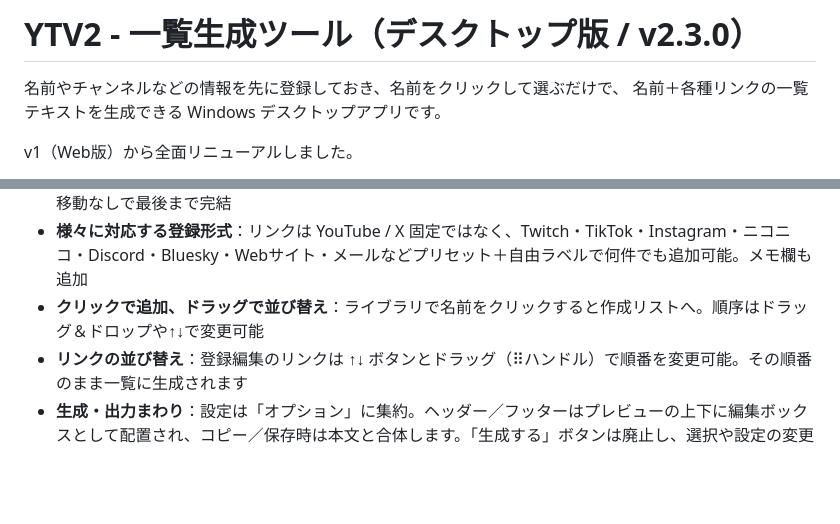
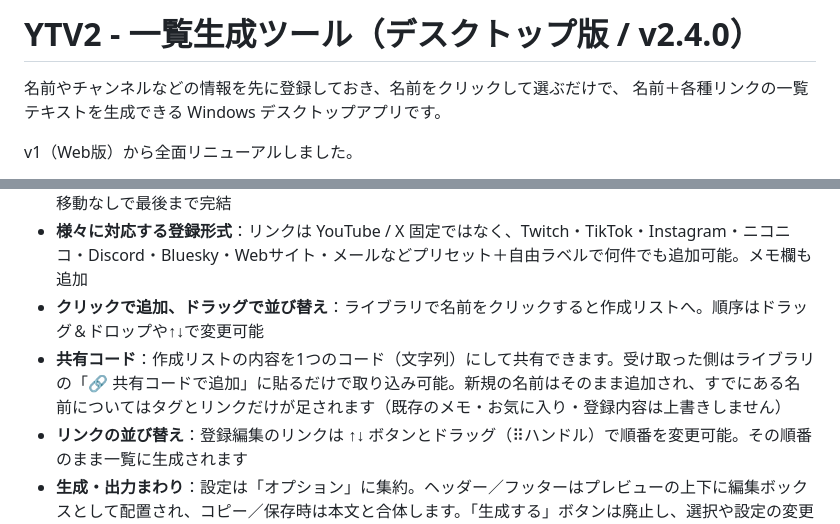
Before and after one commit to yorukaze-luru/YTV2, a Markdown page: README.md, 2 parts joined by grey strips. Rendered like a GitHub page; blank space fills up the shorter version.

Commit message:
YTV2 v2.4.0: 共有コード（作成リストの共有・追加専用マージ）を実装 (README.md)

```diff
--- a/README.md
+++ b/README.md
@@ -1,4 +1,4 @@
-# YTV2 - 一覧生成ツール（デスクトップ版 / v2.3.0）
+# YTV2 - 一覧生成ツール（デスクトップ版 / v2.4.0）
 
 名前やチャンネルなどの情報を先に登録しておき、名前をクリックして選ぶだけで、
 名前＋各種リンクの一覧テキストを生成できる Windows デスクトップアプリです。
@@ -11,6 +11,7 @@ v1（Web版）から全面リニューアルしました。
 - **3ペイン構成に統合**：左「登録ライブラリ」／中央「作成リスト」／右「生成・出力」を1画面に。ページ移動なしで最後まで完結
 - **様々に対応する登録形式**：リンクは YouTube / X 固定ではなく、Twitch・TikTok・Instagram・ニコニコ・Discord・Bluesky・Webサイト・メールなどプリセット＋自由ラベルで何件でも追加可能。メモ欄も追加
 - **クリックで追加、ドラッグで並び替え**：ライブラリで名前をクリックすると作成リストへ。順序はドラッグ＆ドロップや↑↓で変更可能
+- **共有コード**：作成リストの内容を1つのコード（文字列）にして共有できます。受け取った側はライブラリの「🔗 共有コードで追加」に貼るだけで取り込み可能。新規の名前はそのまま追加され、すでにある名前についてはタグとリンクだけが足されます（既存のメモ・お気に入り・登録内容は上書きしません）
 - **リンクの並び替え**：登録編集のリンクは ↑↓ ボタンとドラッグ（⠿ハンドル）で順番を変更可能。その順番のまま一覧に生成されます
 - **生成・出力まわり**：設定は「オプション」に集約。ヘッダー／フッターはプレビューの上下に編集ボックスとして配置され、コピー／保存時は本文と合体します。「生成する」ボタンは廃止し、選択や設定の変更でプレビューが自動更新されます。オプションはクリックで開閉できます
 - **生成テンプレート**：標準／コンパクト／番号付き／名前のみ／告知用（◆付き・メモあり）＋番号・ラベル・メモ・区切り（空行／なし／線）・ヘッダー／フッター・含めるリンクの種類を個別に調整可能。選ぶと出力は自動でプレビュー更新
```
